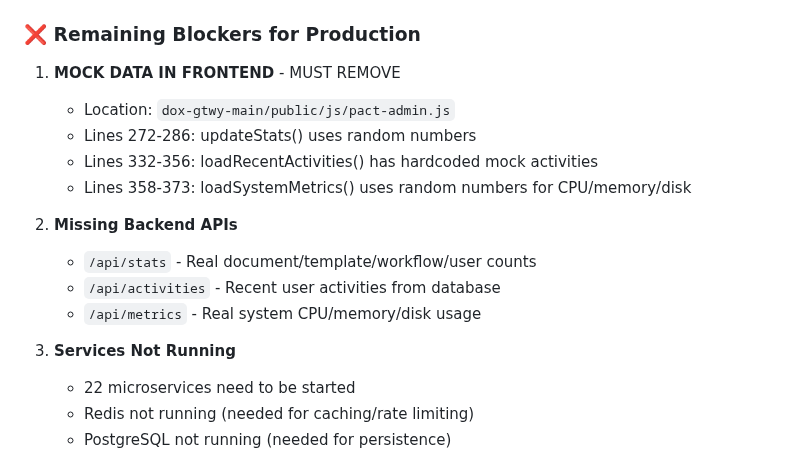
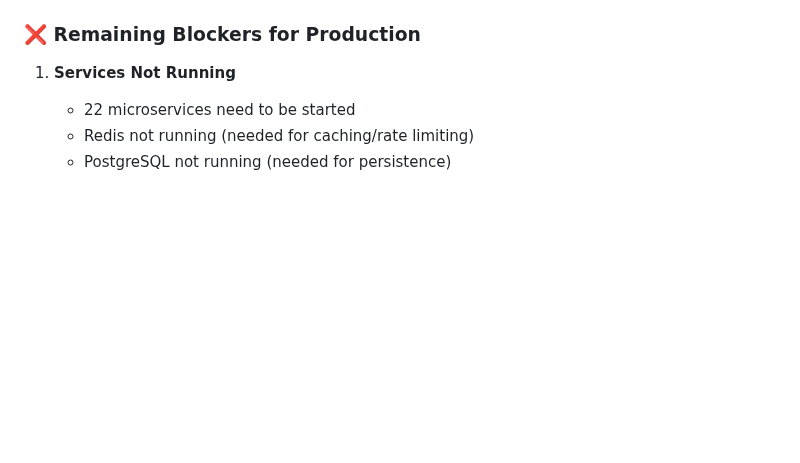
Before and after one commit to uberpu-ntiva/dox-admin, a Markdown page: PRODUCTION_READINESS_SUMMARY.md, the part around the change. Rendered like a GitHub page; blank space fills up the shorter version.

Commit message:
Auto-commit: Agent tool execution

```diff
--- a/PRODUCTION_READINESS_SUMMARY.md
+++ b/PRODUCTION_READINESS_SUMMARY.md
@@ -39,18 +39,7 @@
 
 ### ❌ Remaining Blockers for Production
 
-1. **MOCK DATA IN FRONTEND** - MUST REMOVE
-   - Location: `dox-gtwy-main/public/js/pact-admin.js`
-   - Lines 272-286: updateStats() uses random numbers
-   - Lines 332-356: loadRecentActivities() has hardcoded mock activities
-   - Lines 358-373: loadSystemMetrics() uses random numbers for CPU/memory/disk
-
-2. **Missing Backend APIs**
-   - `/api/stats` - Real document/template/workflow/user counts
-   - `/api/activities` - Recent user activities from database
-   - `/api/metrics` - Real system CPU/memory/disk usage
-
-3. **Services Not Running**
+1. **Services Not Running**
    - 22 microservices need to be started
    - Redis not running (needed for caching/rate limiting)
    - PostgreSQL not running (needed for persistence)
```
